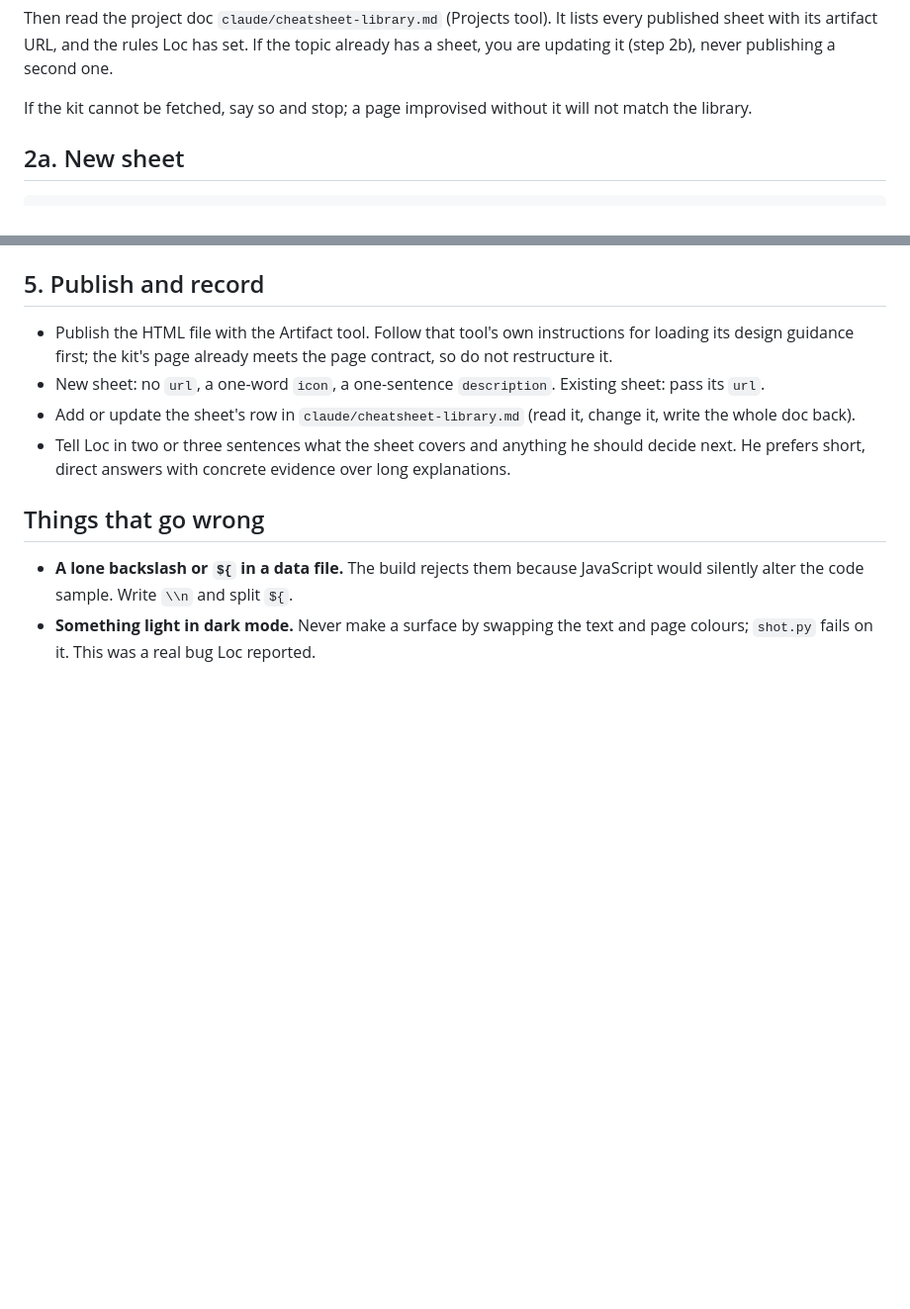
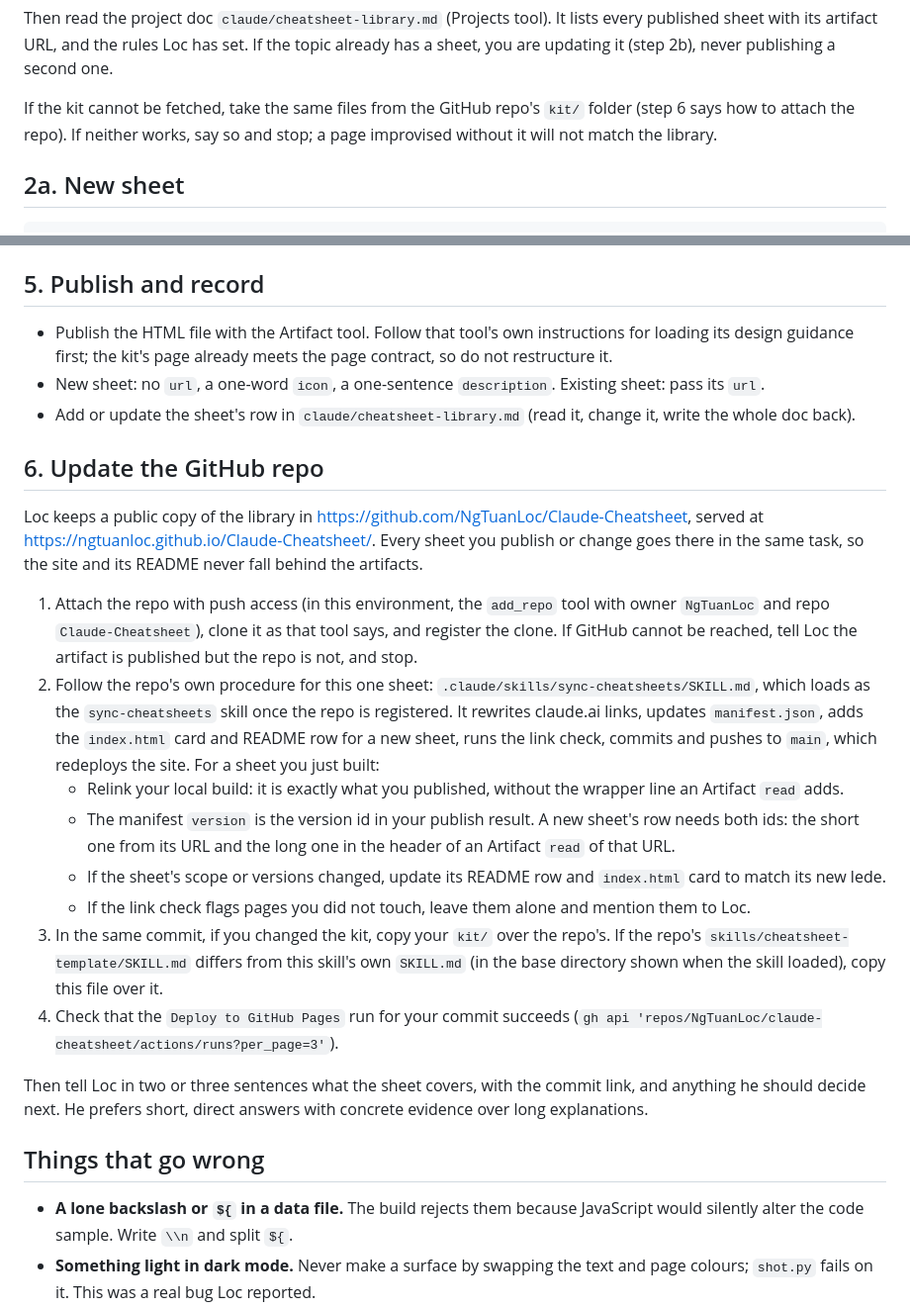
Before and after one commit to NgTuanLoc/Claude-Cheatsheet, a Markdown page: skills/cheatsheet-template/SKILL.md, 2 parts joined by grey strips. Shown at 99% size. Rendered like a GitHub page; blank space fills up the shorter version.

Commit message:
Update cheatsheet-template skill to sync sheets to this repo
The skill now ends with a step that copies each sheet it publishes or
changes into this repo through the sync-cheatsheets procedure (page,
manifest, README row, index card), keeps kit/ and this copy of the skill
current, and checks the Pages deploy. The repo's kit/ is also its
fallback when the Cheatsheet Starter artifact can't be read.

Co-Authored-By: Claude Opus 5.5 <noreply@anthropic.com>
Claude-Session: https://claude.ai/code/session_01BE9TTjrJaVTeyqVFoMBryo

```diff
--- a/skills/cheatsheet-template/SKILL.md
+++ b/skills/cheatsheet-template/SKILL.md
@@ -41,7 +41,8 @@ Then read the project doc `claude/cheatsheet-library.md` (Projects tool). It lis
 artifact URL, and the rules Loc has set. If the topic already has a sheet, you are updating it (step 2b), never
 publishing a second one.
 
-If the kit cannot be fetched, say so and stop; a page improvised without it will not match the library.
+If the kit cannot be fetched, take the same files from the GitHub repo's `kit/` folder (step 6 says how to attach
+the repo). If neither works, say so and stop; a page improvised without it will not match the library.
 
 ## 2a. New sheet
 
@@ -116,8 +117,33 @@ When you update an existing sheet, also confirm that cards you did not touch are
   guidance first; the kit's page already meets the page contract, so do not restructure it.
 - New sheet: no `url`, a one-word `icon`, a one-sentence `description`. Existing sheet: pass its `url`.
 - Add or update the sheet's row in `claude/cheatsheet-library.md` (read it, change it, write the whole doc back).
-- Tell Loc in two or three sentences what the sheet covers and anything he should decide next. He prefers short,
-  direct answers with concrete evidence over long explanations.
+
+## 6. Update the GitHub repo
+
+Loc keeps a public copy of the library in https://github.com/NgTuanLoc/Claude-Cheatsheet, served at
+https://ngtuanloc.github.io/Claude-Cheatsheet/. Every sheet you publish or change goes there in the same task, so the
+site and its README never fall behind the artifacts.
+
+1. Attach the repo with push access (in this environment, the `add_repo` tool with owner `NgTuanLoc` and repo
+   `Claude-Cheatsheet`), clone it as that tool says, and register the clone. If GitHub cannot be reached, tell Loc
+   the artifact is published but the repo is not, and stop.
+2. Follow the repo's own procedure for this one sheet: `.claude/skills/sync-cheatsheets/SKILL.md`, which loads as
+   the `sync-cheatsheets` skill once the repo is registered. It rewrites claude.ai links, updates `manifest.json`,
+   adds the `index.html` card and README row for a new sheet, runs the link check, commits and pushes to `main`,
+   which redeploys the site. For a sheet you just built:
+   - Relink your local build: it is exactly what you published, without the wrapper line an Artifact `read` adds.
+   - The manifest `version` is the version id in your publish result. A new sheet's row needs both ids: the short
+     one from its URL and the long one in the header of an Artifact `read` of that URL.
+   - If the sheet's scope or versions changed, update its README row and `index.html` card to match its new lede.
+   - If the link check flags pages you did not touch, leave them alone and mention them to Loc.
+3. In the same commit, if you changed the kit, copy your `kit/` over the repo's. If the repo's
+   `skills/cheatsheet-template/SKILL.md` differs from this skill's own `SKILL.md` (in the base directory shown when
+   the skill loaded), copy this file over it.
+4. Check that the `Deploy to GitHub Pages` run for your commit succeeds
+   (`gh api 'repos/NgTuanLoc/claude-cheatsheet/actions/runs?per_page=3'`).
+
+Then tell Loc in two or three sentences what the sheet covers, with the commit link, and anything he should decide
+next. He prefers short, direct answers with concrete evidence over long explanations.
 
 ## Things that go wrong
 
```
